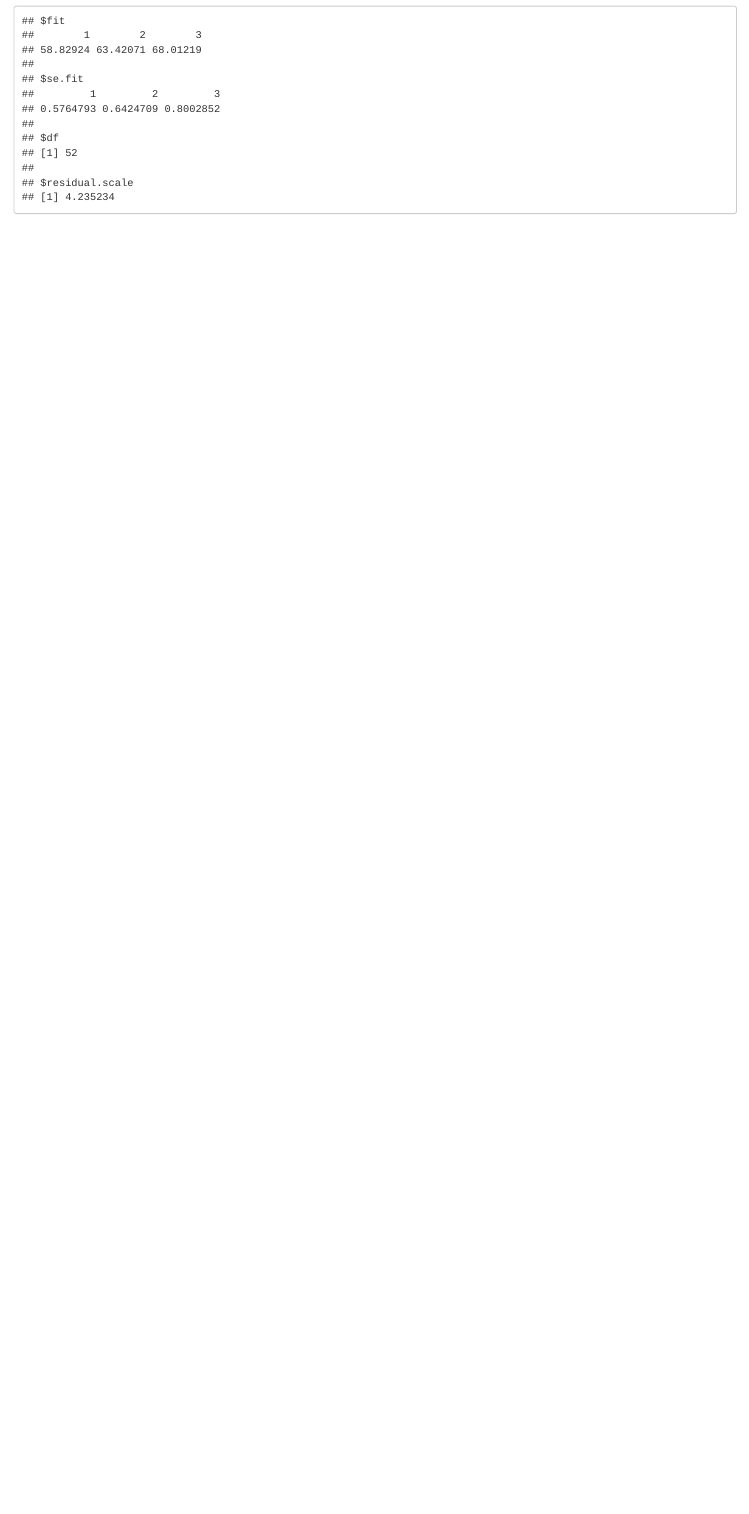
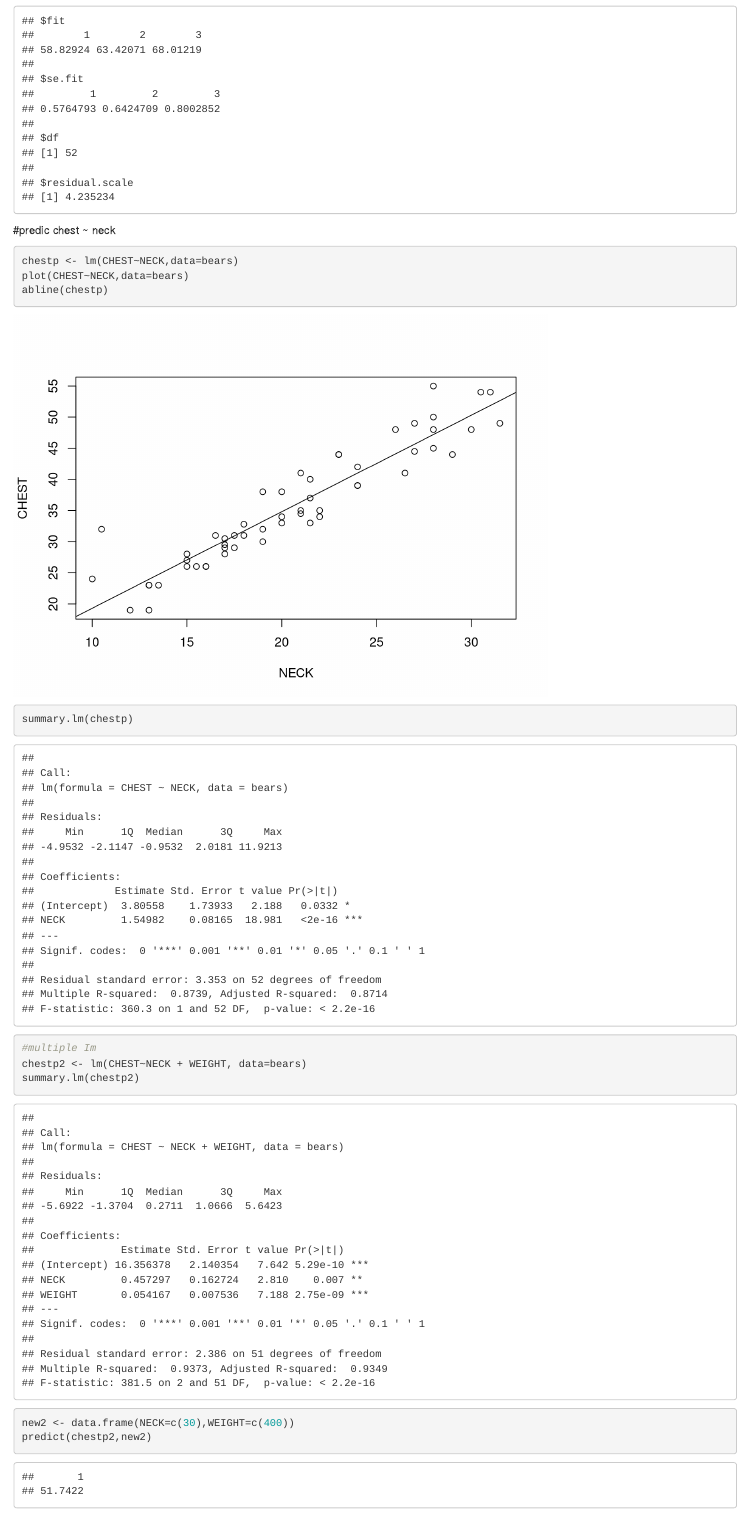
Before and after one commit to ldaniels13/SimpleLM, an R Markdown document (simpleLM.rmd): the page in a window 1100 px wide, from 1490 px down. Rendered offline with R 4.5, knitr and Pandoc, with nearby package versions.

Commit message:
added models

````diff
--- a/simpleLM.rmd
+++ b/simpleLM.rmd
@@ -31,4 +31,24 @@ summary.lm(simp)
 new <- data.frame(HEADLEN=c(13,14,15))
 predict(simp,new)
 predict(simp,new,se.fit=TRUE)
+
 ```
+
+```{r}
+
+```
+#predic chest ~ neck
+```{r}
+chestp <- lm(CHEST~NECK,data=bears)
+plot(CHEST~NECK,data=bears)
+abline(chestp)
+summary.lm(chestp)
+#multiple Im
+chestp2 <- lm(CHEST~NECK + WEIGHT, data=bears)
+summary.lm(chestp2)
+```
+
+```{r}
+new2 <- data.frame(NECK=c(30),WEIGHT=c(400))
+predict(chestp2,new2)
+```
````
